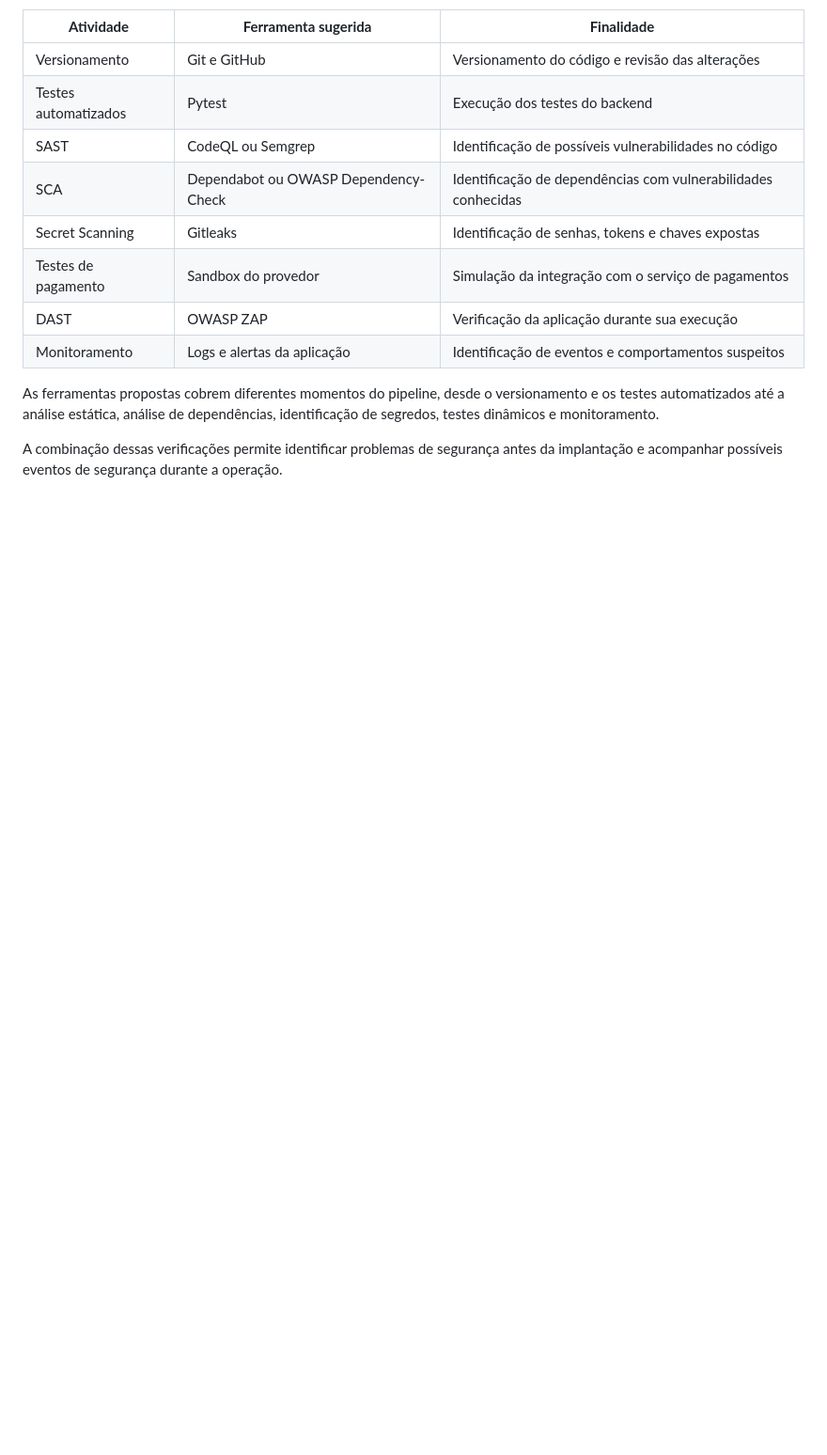
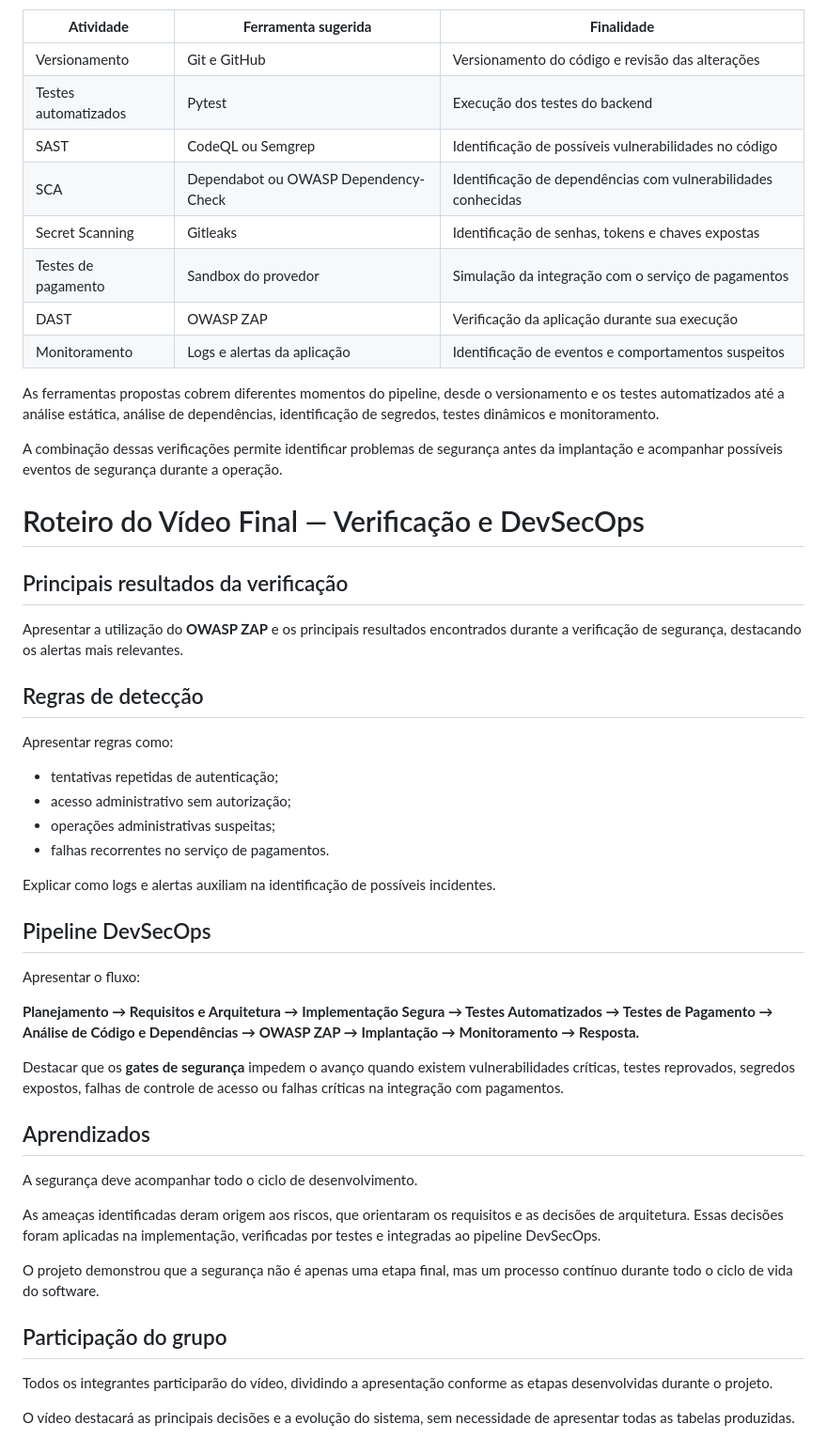
Before and after one commit to vinisilva2020/engenharia-de-software-seguro-2026, a Markdown page: docs/etapa-7-DevSecOps -videofinal.md, the part around the change. Shown at 94% size. Drawn GitHub-style; blank space fills up the shorter version.

Commit message:
docs(etapa 7) adiciona roteiro de verificação, monitoramento e DevSecOps

```diff
--- a/docs/etapa-7-DevSecOps -videofinal.md
+++ b/docs/etapa-7-DevSecOps -videofinal.md
@@ -74,3 +74,42 @@ Como não é necessária a implementação real do pipeline, as ferramentas repr
 As ferramentas propostas cobrem diferentes momentos do pipeline, desde o versionamento e os testes automatizados até a análise estática, análise de dependências, identificação de segredos, testes dinâmicos e monitoramento.
 
 A combinação dessas verificações permite identificar problemas de segurança antes da implantação e acompanhar possíveis eventos de segurança durante a operação.
+
+# Roteiro do Vídeo Final — Verificação e DevSecOps
+
+## Principais resultados da verificação
+
+Apresentar a utilização do **OWASP ZAP** e os principais resultados encontrados durante a verificação de segurança, destacando os alertas mais relevantes.
+
+## Regras de detecção
+
+Apresentar regras como:
+
+- tentativas repetidas de autenticação;
+- acesso administrativo sem autorização;
+- operações administrativas suspeitas;
+- falhas recorrentes no serviço de pagamentos.
+
+Explicar como logs e alertas auxiliam na identificação de possíveis incidentes.
+
+## Pipeline DevSecOps
+
+Apresentar o fluxo:
+
+**Planejamento → Requisitos e Arquitetura → Implementação Segura → Testes Automatizados → Testes de Pagamento → Análise de Código e Dependências → OWASP ZAP → Implantação → Monitoramento → Resposta.**
+
+Destacar que os **gates de segurança** impedem o avanço quando existem vulnerabilidades críticas, testes reprovados, segredos expostos, falhas de controle de acesso ou falhas críticas na integração com pagamentos.
+
+## Aprendizados
+
+A segurança deve acompanhar todo o ciclo de desenvolvimento.
+
+As ameaças identificadas deram origem aos riscos, que orientaram os requisitos e as decisões de arquitetura. Essas decisões foram aplicadas na implementação, verificadas por testes e integradas ao pipeline DevSecOps.
+
+O projeto demonstrou que a segurança não é apenas uma etapa final, mas um processo contínuo durante todo o ciclo de vida do software.
+
+## Participação do grupo
+
+Todos os integrantes participarão do vídeo, dividindo a apresentação conforme as etapas desenvolvidas durante o projeto.
+
+O vídeo destacará as principais decisões e a evolução do sistema, sem necessidade de apresentar todas as tabelas produzidas.
```
